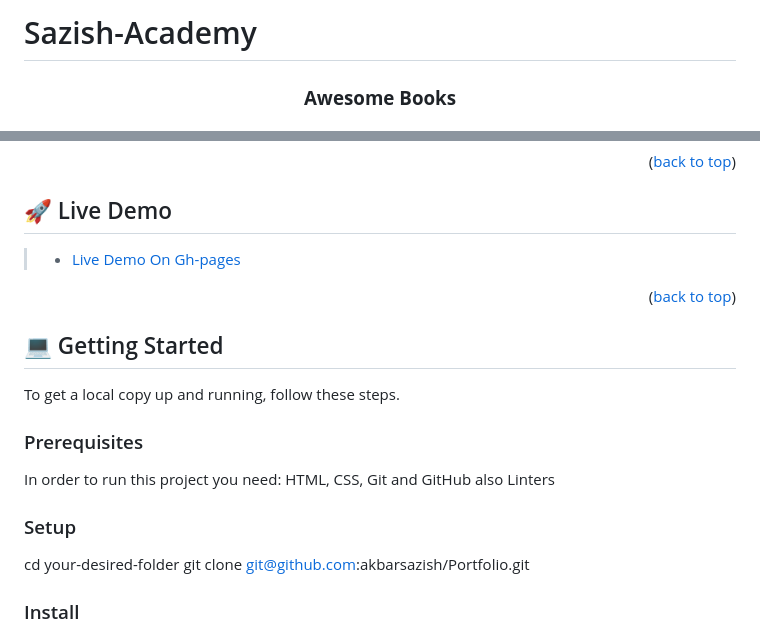
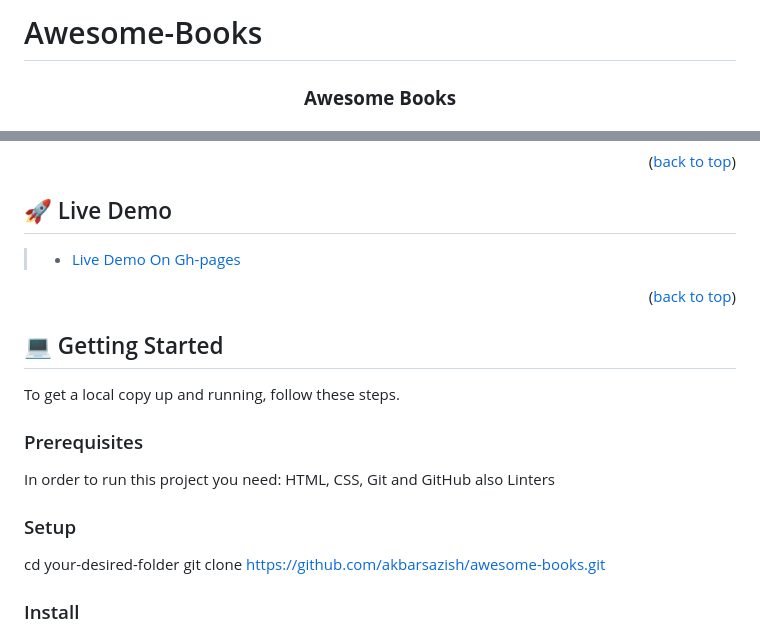
Before and after one commit to akbarsazish/Awesome-Books-ES6, a Markdown page: README.md, 2 parts joined by grey strips. GitHub-like rendering.

```diff
--- a/README.md
+++ b/README.md
@@ -1,4 +1,4 @@
-# Sazish-Academy
+# Awesome-Books
 <a name="readme-top"></a>
 
 <div align="center">
@@ -79,7 +79,7 @@ HTML, CSS, Git and GitHub also Linters
 
 ### Setup
 cd your-desired-folder
-git clone git@github.com:akbarsazish/Portfolio.git
+git clone https://github.com/akbarsazish/awesome-books.git
 
 
 
```
Also changed, not shown: other parts of README.md (+1 -1 lines).
